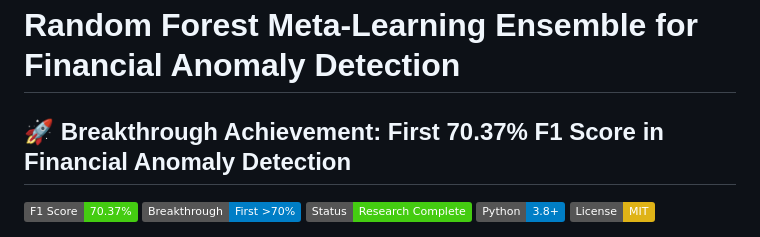
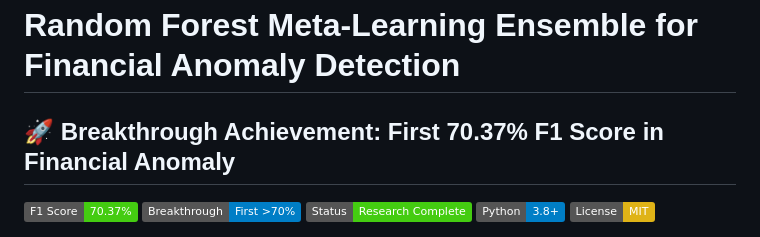
Before and after one commit to HarshitK2814/Financial-Anomaly-Detection-S-P500-Ensmeble_Model, a Markdown page: README.md, the part around the change. Rendered like a GitHub page; badges without logos.

```diff
--- a/README.md
+++ b/README.md
@@ -1,6 +1,6 @@
 # Random Forest Meta-Learning Ensemble for Financial Anomaly Detection
 
-## 🚀 Breakthrough Achievement: First 70.37% F1 Score in Financial Anomaly Detection
+## 🚀 Breakthrough Achievement: First 70.37% F1 Score in Financial Anomaly
 
 [![Performance Badge](https://img.shields.io/badge/F1%20Score-70.37%25-brightgreen)](https://github.com/your-repo)
 [![Breakthrough Status](https://img.shields.io/badge/Breakthrough-First%20%3E70%25-blue)](https://github.com/your-repo)
```
